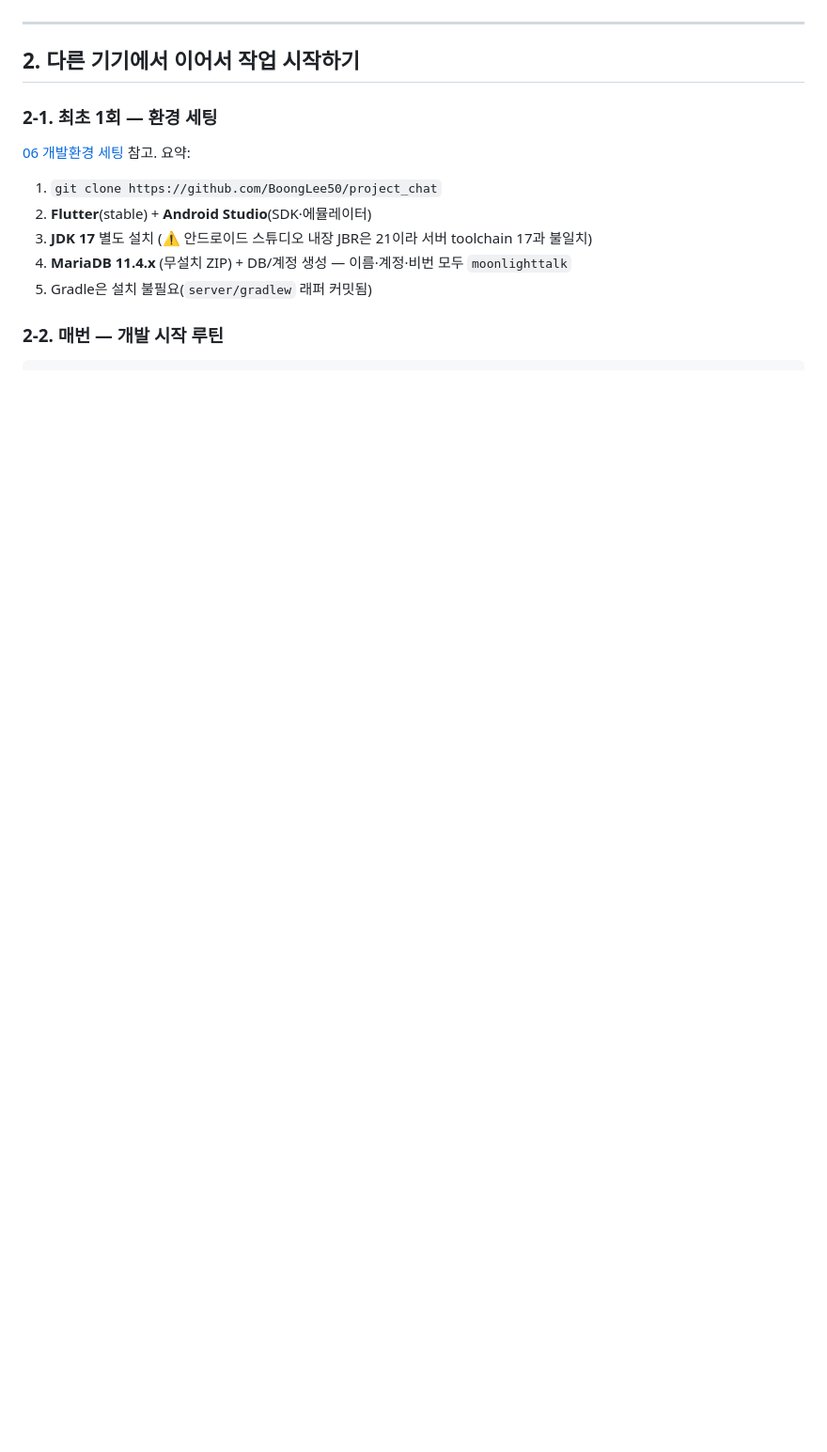
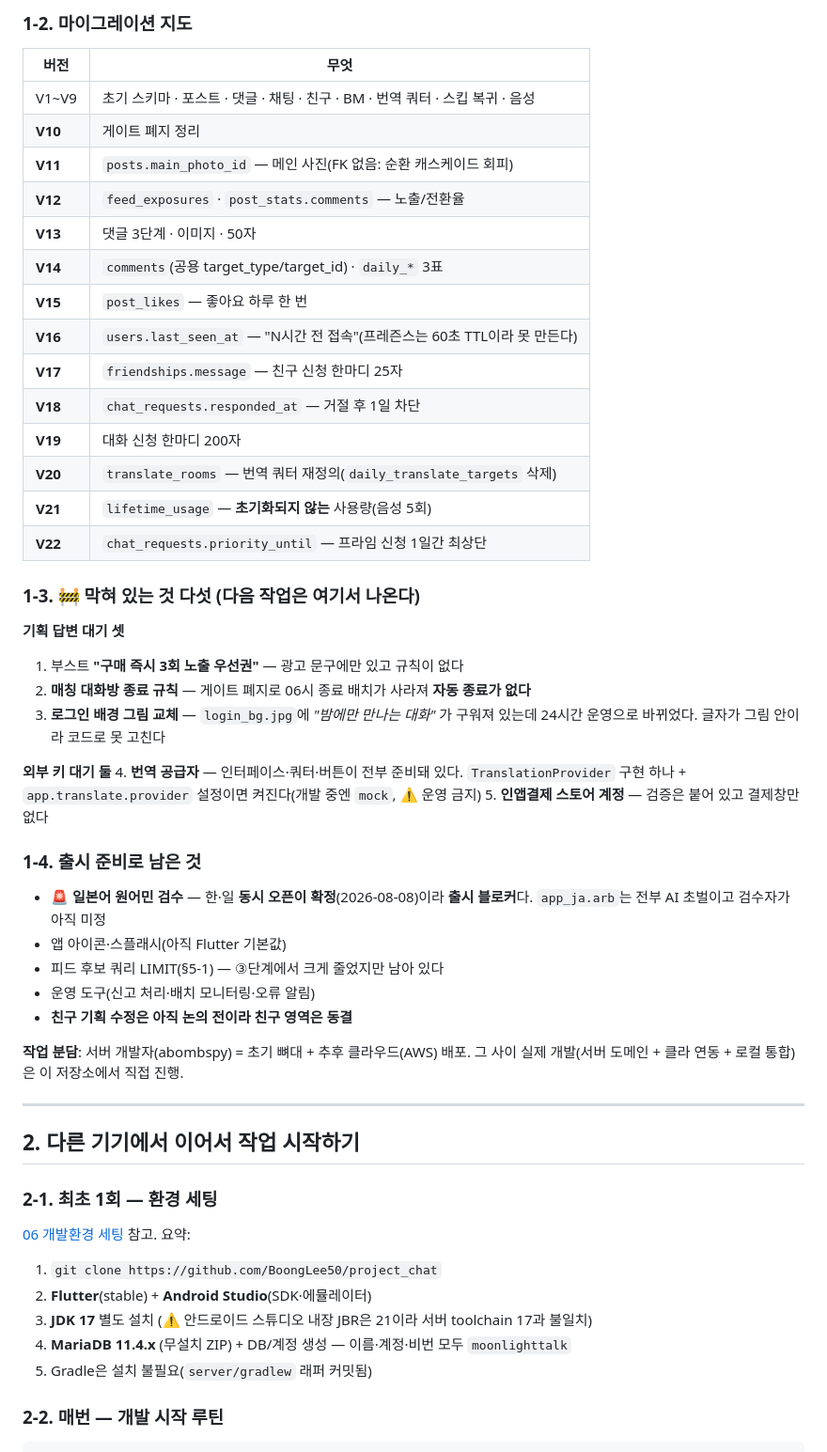
Before and after one commit to BoongLee50/project_chat, a Markdown page: docs/07-work-log.md, the part around one of its changes. Shown at 94% size. Rendered like a GitHub page; blank space fills up the shorter version.

```diff
--- a/docs/07-work-log.md
+++ b/docs/07-work-log.md
@@ -63,3 +60,46 @@
+### 1-2. 마이그레이션 지도
+
+| 버전 | 무엇 |
+|---|---|
+| V1~V9 | 초기 스키마 · 포스트 · 댓글 · 채팅 · 친구 · BM · 번역 쿼터 · 스킵 복귀 · 음성 |
+| **V10** | 게이트 폐지 정리 |
+| **V11** | `posts.main_photo_id` — 메인 사진(FK 없음: 순환 캐스케이드 회피) |
+| **V12** | `feed_exposures` · `post_stats.comments` — 노출/전환율 |
+| **V13** | 댓글 3단계 · 이미지 · 50자 |
+| **V14** | `comments`(공용 target_type/target_id) · `daily_*` 3표 |
+| **V15** | `post_likes` — 좋아요 하루 한 번 |
+| **V16** | `users.last_seen_at` — "N시간 전 접속"(프레즌스는 60초 TTL이라 못 만든다) |
+| **V17** | `friendships.message` — 친구 신청 한마디 25자 |
+| **V18** | `chat_requests.responded_at` — 거절 후 1일 차단 |
+| **V19** | 대화 신청 한마디 200자 |
+| **V20** | `translate_rooms` — 번역 쿼터 재정의(`daily_translate_targets` 삭제) |
+| **V21** | `lifetime_usage` — **초기화되지 않는** 사용량(음성 5회) |
+| **V22** | `chat_requests.priority_until` — 프라임 신청 1일간 최상단 |
+
+### 1-3. 🚧 막혀 있는 것 다섯 (다음 작업은 여기서 나온다)
+
+**기획 답변 대기 셋**
+1. 부스트 **"구매 즉시 3회 노출 우선권"** — 광고 문구에만 있고 규칙이 없다
+2. **매칭 대화방 종료 규칙** — 게이트 폐지로 06시 종료 배치가 사라져 **자동 종료가 없다**
+3. **로그인 배경 그림 교체** — `login_bg.jpg`에 *"밤에만 만나는 대화"* 가 구워져 있는데
+   24시간 운영으로 바뀌었다. 글자가 그림 안이라 코드로 못 고친다
+
+**외부 키 대기 둘**
+4. **번역 공급자** — 인터페이스·쿼터·버튼이 전부 준비돼 있다. `TranslationProvider` 구현
+   하나 + `app.translate.provider` 설정이면 켜진다(개발 중엔 `mock`, ⚠️ 운영 금지)
+5. **인앱결제 스토어 계정** — 검증은 붙어 있고 결제창만 없다
+
+### 1-4. 출시 준비로 남은 것
+
+- 🚨 **일본어 원어민 검수** — 한·일 **동시 오픈이 확정**(2026-08-08)이라 **출시 블로커**다.
+  `app_ja.arb`는 전부 AI 초벌이고 검수자가 아직 미정
+- 앱 아이콘·스플래시(아직 Flutter 기본값)
+- 피드 후보 쿼리 LIMIT(§5-1) — ③단계에서 크게 줄었지만 남아 있다
+- 운영 도구(신고 처리·배치 모니터링·오류 알림)
+- **친구 기획 수정은 아직 논의 전이라 친구 영역은 동결**
+
+**작업 분담**: 서버 개발자(abombspy) = 초기 뼈대 + 추후 클라우드(AWS) 배포.
+그 사이 실제 개발(서버 도메인 + 클라 연동 + 로컬 통합)은 이 저장소에서 직접 진행.
 
 ---
 
```
Also changed, not shown: other parts of docs/07-work-log.md (+77 -37 lines).
